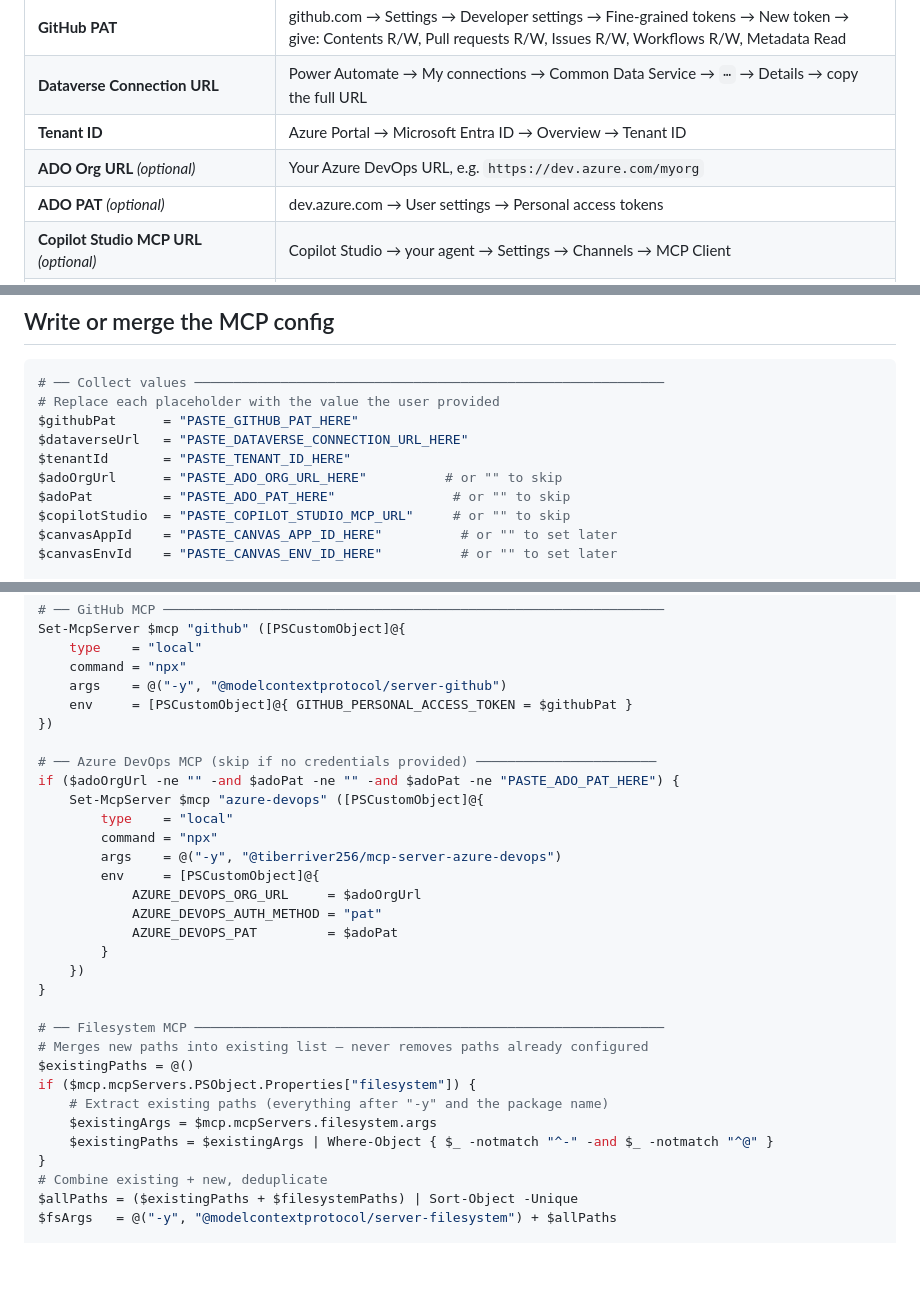
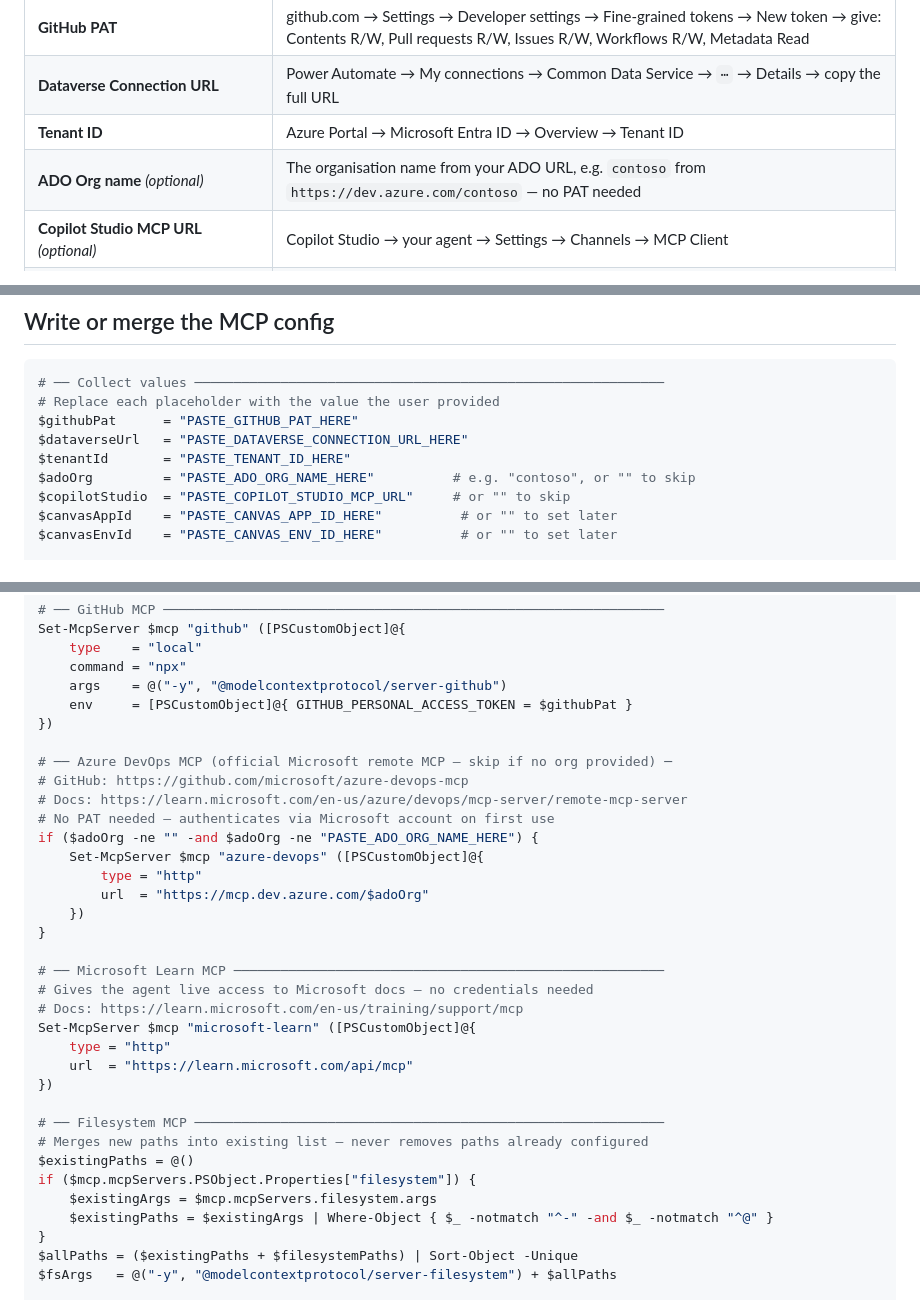
Before and after one commit to KayodeAjayi200/powerplatform-ai-toolkit, a Markdown page: setup/mcp-config.md, 3 parts joined by grey strips. Drawn GitHub-style; blank space fills up the shorter version.

Commit message:
fix: replace community ADO package in mcp-config.md with official Microsoft remote MCP
- Replace @tiberriver256/mcp-server-azure-devops with official microsoft/azure-devops-mcp
- Use remote HTTP MCP (https://mcp.dev.azure.com/{org}) — no PAT needed
- Add Microsoft Learn MCP (https://learn.microsoft.com/api/mcp) to standard config
- Update credentials table: remove ADO PAT row, simplify to org name only
- Update canvas docs link to correct URL (create-canvas-external-tools)

Co-authored-by: Copilot <223556219+Copilot@users.noreply.github.com>

```diff
--- a/setup/mcp-config.md
+++ b/setup/mcp-config.md
@@ -72,8 +72,7 @@ Ask the user for each of these before writing the config. Items marked *(optiona
 | **GitHub PAT** | github.com → Settings → Developer settings → Fine-grained tokens → New token → give: Contents R/W, Pull requests R/W, Issues R/W, Workflows R/W, Metadata Read |
 | **Dataverse Connection URL** | Power Automate → My connections → Common Data Service → `⋯` → Details → copy the full URL |
 | **Tenant ID** | Azure Portal → Microsoft Entra ID → Overview → Tenant ID |
-| **ADO Org URL** *(optional)* | Your Azure DevOps URL, e.g. `https://dev.azure.com/myorg` |
-| **ADO PAT** *(optional)* | dev.azure.com → User settings → Personal access tokens |
+| **ADO Org name** *(optional)* | The organisation name from your ADO URL, e.g. `contoso` from `https://dev.azure.com/contoso` — no PAT needed |
 | **Copilot Studio MCP URL** *(optional)* | Copilot Studio → your agent → Settings → Channels → MCP Client |
 | **Canvas App ID** *(optional — set after app is open in Studio)* | Power Apps Studio URL → after `app-id=` |
 | **Canvas Environment ID** *(optional — set after app is open in Studio)* | Power Apps Studio URL → after `/e/` |
@@ -89,8 +88,7 @@ Ask the user for each of these before writing the config. Items marked *(optiona
 $githubPat      = "PASTE_GITHUB_PAT_HERE"
 $dataverseUrl   = "PASTE_DATAVERSE_CONNECTION_URL_HERE"
 $tenantId       = "PASTE_TENANT_ID_HERE"
-$adoOrgUrl      = "PASTE_ADO_ORG_URL_HERE"          # or "" to skip
-$adoPat         = "PASTE_ADO_PAT_HERE"               # or "" to skip
+$adoOrg         = "PASTE_ADO_ORG_NAME_HERE"          # e.g. "contoso", or "" to skip
 $copilotStudio  = "PASTE_COPILOT_STUDIO_MCP_URL"     # or "" to skip
 $canvasAppId    = "PASTE_CANVAS_APP_ID_HERE"          # or "" to set later
 $canvasEnvId    = "PASTE_CANVAS_ENV_ID_HERE"          # or "" to set later
@@ -192,29 +190,32 @@ Set-McpServer $mcp "github" ([PSCustomObject]@{
     env     = [PSCustomObject]@{ GITHUB_PERSONAL_ACCESS_TOKEN = $githubPat }
 })
 
-# ── Azure DevOps MCP (skip if no credentials provided) ───────────────────────
-if ($adoOrgUrl -ne "" -and $adoPat -ne "" -and $adoPat -ne "PASTE_ADO_PAT_HERE") {
+# ── Azure DevOps MCP (official Microsoft remote MCP — skip if no org provided) ─
+# GitHub: https://github.com/microsoft/azure-devops-mcp
+# Docs: https://learn.microsoft.com/en-us/azure/devops/mcp-server/remote-mcp-server
+# No PAT needed — authenticates via Microsoft account on first use
+if ($adoOrg -ne "" -and $adoOrg -ne "PASTE_ADO_ORG_NAME_HERE") {
     Set-McpServer $mcp "azure-devops" ([PSCustomObject]@{
-        type    = "local"
-        command = "npx"
-        args    = @("-y", "@tiberriver256/mcp-server-azure-devops")
-        env     = [PSCustomObject]@{
-            AZURE_DEVOPS_ORG_URL     = $adoOrgUrl
-            AZURE_DEVOPS_AUTH_METHOD = "pat"
-            AZURE_DEVOPS_PAT         = $adoPat
-        }
+        type = "http"
+        url  = "https://mcp.dev.azure.com/$adoOrg"
     })
 }
+
+# ── Microsoft Learn MCP ───────────────────────────────────────────────────────
+# Gives the agent live access to Microsoft docs — no credentials needed
+# Docs: https://learn.microsoft.com/en-us/training/support/mcp
+Set-McpServer $mcp "microsoft-learn" ([PSCustomObject]@{
+    type = "http"
+    url  = "https://learn.microsoft.com/api/mcp"
+})
 
 # ── Filesystem MCP ────────────────────────────────────────────────────────────
 # Merges new paths into existing list — never removes paths already configured
 $existingPaths = @()
 if ($mcp.mcpServers.PSObject.Properties["filesystem"]) {
-    # Extract existing paths (everything after "-y" and the package name)
     $existingArgs = $mcp.mcpServers.filesystem.args
     $existingPaths = $existingArgs | Where-Object { $_ -notmatch "^-" -and $_ -notmatch "^@" }
 }
-# Combine existing + new, deduplicate
 $allPaths = ($existingPaths + $filesystemPaths) | Sort-Object -Unique
 $fsArgs   = @("-y", "@modelcontextprotocol/server-filesystem") + $allPaths
 
```
Also changed, not shown: other parts of setup/mcp-config.md (+3 -3 lines).
